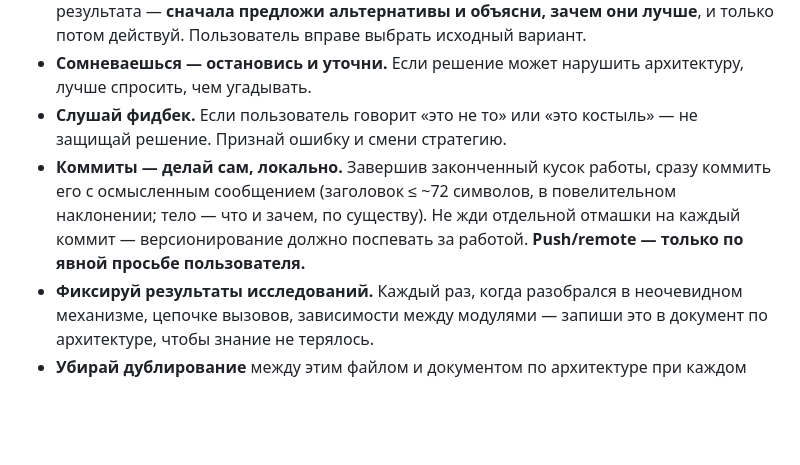
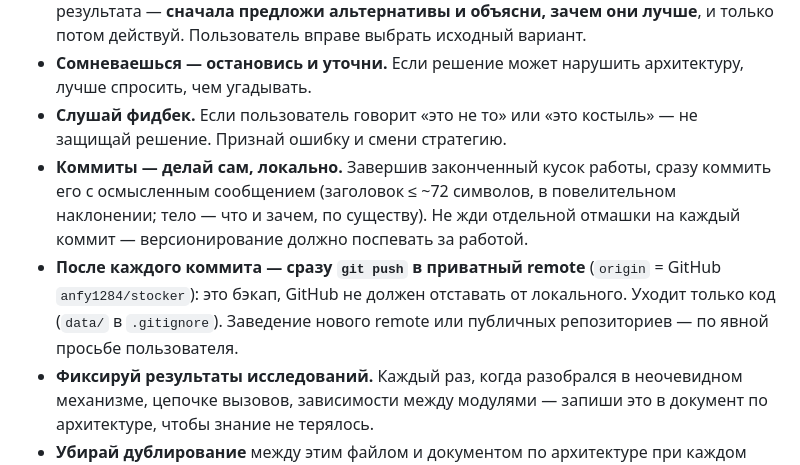
Before and after one commit to anfy1284/stocker, a Markdown page: ИНСТРУКЦИИ_ДЛЯ_AI.md, the part around the change. Rendered like a GitHub page; blank space fills up the shorter version.

Commit message:
Switch commit policy to auto-push after every commit
Push to the private origin (github.com/anfy1284/stocker) right after
each local commit so the GitHub backup never lags. Code only; data/ stays
gitignored.

Co-Authored-By: Claude Opus 4.8 <noreply@anthropic.com>

```diff
--- a/ИНСТРУКЦИИ_ДЛЯ_AI.md
+++ b/ИНСТРУКЦИИ_ДЛЯ_AI.md
@@ -12,7 +12,8 @@
 - **Оценивай задание перед выполнением.** Если видишь более эффективный/системный подход, архитектурный риск, или можешь переформулировать цель для лучшего результата — **сначала предложи альтернативы и объясни, зачем они лучше**, и только потом действуй. Пользователь вправе выбрать исходный вариант.
 - **Сомневаешься — остановись и уточни.** Если решение может нарушить архитектуру, лучше спросить, чем угадывать.
 - **Слушай фидбек.** Если пользователь говорит «это не то» или «это костыль» — не защищай решение. Признай ошибку и смени стратегию.
-- **Коммиты — делай сам, локально.** Завершив законченный кусок работы, сразу коммить его с осмысленным сообщением (заголовок ≤ ~72 символов, в повелительном наклонении; тело — что и зачем, по существу). Не жди отдельной отмашки на каждый коммит — версионирование должно поспевать за работой. **Push/remote — только по явной просьбе пользователя.**
+- **Коммиты — делай сам, локально.** Завершив законченный кусок работы, сразу коммить его с осмысленным сообщением (заголовок ≤ ~72 символов, в повелительном наклонении; тело — что и зачем, по существу). Не жди отдельной отмашки на каждый коммит — версионирование должно поспевать за работой.
+- **После каждого коммита — сразу `git push` в приватный remote** (`origin` = GitHub `anfy1284/stocker`): это бэкап, GitHub не должен отставать от локального. Уходит только код (`data/` в `.gitignore`). Заведение нового remote или публичных репозиториев — по явной просьбе пользователя.
 - **Фиксируй результаты исследований.** Каждый раз, когда разобрался в неочевидном механизме, цепочке вызовов, зависимости между модулями — запиши это в документ по архитектуре, чтобы знание не терялось.
 - **Убирай дублирование** между этим файлом и документом по архитектуре при каждом обновлении: правила/процессы — сюда, технические детали — в архитектуру.
 
```
